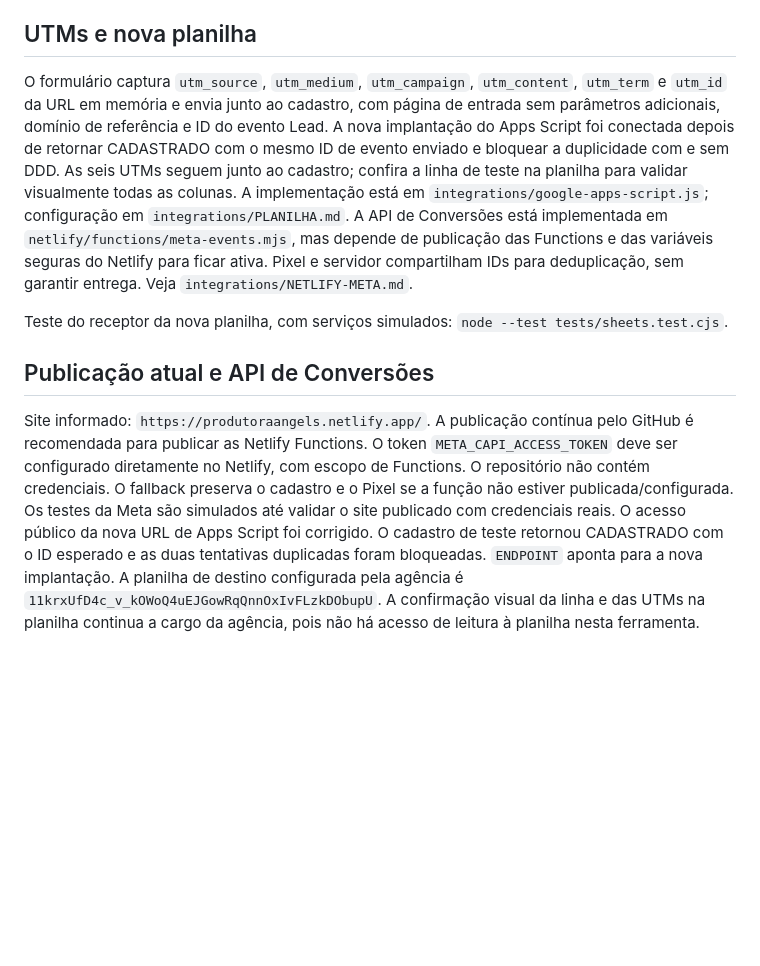
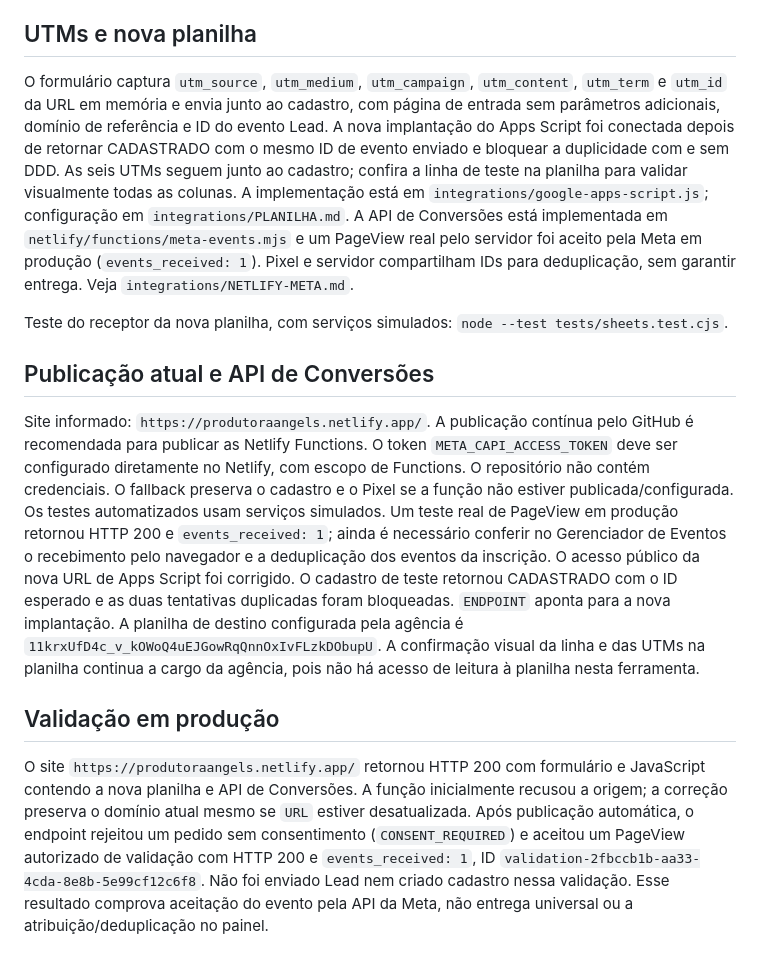
Before and after one commit to lfgestortp-lff/LANDING-PAGE-CODEX, a Markdown page: README.md, the part around the change. Rendered like a GitHub page; blank space fills up the shorter version.

Commit message:
Record successful production Conversions API validation

```diff
--- a/README.md
+++ b/README.md
@@ -46,10 +46,14 @@ Até 800px, o formulário e seu botão aparecem primeiro, com público e cidade
 
 ## UTMs e nova planilha
 
-O formulário captura `utm_source`, `utm_medium`, `utm_campaign`, `utm_content`, `utm_term` e `utm_id` da URL em memória e envia junto ao cadastro, com página de entrada sem parâmetros adicionais, domínio de referência e ID do evento Lead. A nova implantação do Apps Script foi conectada depois de retornar CADASTRADO com o mesmo ID de evento enviado e bloquear a duplicidade com e sem DDD. As seis UTMs seguem junto ao cadastro; confira a linha de teste na planilha para validar visualmente todas as colunas. A implementação está em `integrations/google-apps-script.js`; configuração em `integrations/PLANILHA.md`. A API de Conversões está implementada em `netlify/functions/meta-events.mjs`, mas depende de publicação das Functions e das variáveis seguras do Netlify para ficar ativa. Pixel e servidor compartilham IDs para deduplicação, sem garantir entrega. Veja `integrations/NETLIFY-META.md`.
+O formulário captura `utm_source`, `utm_medium`, `utm_campaign`, `utm_content`, `utm_term` e `utm_id` da URL em memória e envia junto ao cadastro, com página de entrada sem parâmetros adicionais, domínio de referência e ID do evento Lead. A nova implantação do Apps Script foi conectada depois de retornar CADASTRADO com o mesmo ID de evento enviado e bloquear a duplicidade com e sem DDD. As seis UTMs seguem junto ao cadastro; confira a linha de teste na planilha para validar visualmente todas as colunas. A implementação está em `integrations/google-apps-script.js`; configuração em `integrations/PLANILHA.md`. A API de Conversões está implementada em `netlify/functions/meta-events.mjs` e um PageView real pelo servidor foi aceito pela Meta em produção (`events_received: 1`). Pixel e servidor compartilham IDs para deduplicação, sem garantir entrega. Veja `integrations/NETLIFY-META.md`.
 
 Teste do receptor da nova planilha, com serviços simulados: `node --test tests/sheets.test.cjs`.
 
 ## Publicação atual e API de Conversões
 
-Site informado: `https://produtoraangels.netlify.app/`. A publicação contínua pelo GitHub é recomendada para publicar as Netlify Functions. O token `META_CAPI_ACCESS_TOKEN` deve ser configurado diretamente no Netlify, com escopo de Functions. O repositório não contém credenciais. O fallback preserva o cadastro e o Pixel se a função não estiver publicada/configurada. Os testes da Meta são simulados até validar o site publicado com credenciais reais. O acesso público da nova URL de Apps Script foi corrigido. O cadastro de teste retornou CADASTRADO com o ID esperado e as duas tentativas duplicadas foram bloqueadas. `ENDPOINT` aponta para a nova implantação. A planilha de destino configurada pela agência é `11krxUfD4c_v_kOWoQ4uEJGowRqQnnOxIvFLzkDObupU`. A confirmação visual da linha e das UTMs na planilha continua a cargo da agência, pois não há acesso de leitura à planilha nesta ferramenta.
+Site informado: `https://produtoraangels.netlify.app/`. A publicação contínua pelo GitHub é recomendada para publicar as Netlify Functions. O token `META_CAPI_ACCESS_TOKEN` deve ser configurado diretamente no Netlify, com escopo de Functions. O repositório não contém credenciais. O fallback preserva o cadastro e o Pixel se a função não estiver publicada/configurada. Os testes automatizados usam serviços simulados. Um teste real de PageView em produção retornou HTTP 200 e `events_received: 1`; ainda é necessário conferir no Gerenciador de Eventos o recebimento pelo navegador e a deduplicação dos eventos da inscrição. O acesso público da nova URL de Apps Script foi corrigido. O cadastro de teste retornou CADASTRADO com o ID esperado e as duas tentativas duplicadas foram bloqueadas. `ENDPOINT` aponta para a nova implantação. A planilha de destino configurada pela agência é `11krxUfD4c_v_kOWoQ4uEJGowRqQnnOxIvFLzkDObupU`. A confirmação visual da linha e das UTMs na planilha continua a cargo da agência, pois não há acesso de leitura à planilha nesta ferramenta.
+
+## Validação em produção
+
+O site `https://produtoraangels.netlify.app/` retornou HTTP 200 com formulário e JavaScript contendo a nova planilha e API de Conversões. A função inicialmente recusou a origem; a correção preserva o domínio atual mesmo se `URL` estiver desatualizada. Após publicação automática, o endpoint rejeitou um pedido sem consentimento (`CONSENT_REQUIRED`) e aceitou um PageView autorizado de validação com HTTP 200 e `events_received: 1`, ID `validation-2fbccb1b-aa33-4cda-8e8b-5e99cf12c6f8`. Não foi enviado Lead nem criado cadastro nessa validação. Esse resultado comprova aceitação do evento pela API da Meta, não entrega universal ou a atribuição/deduplicação no painel.
```
